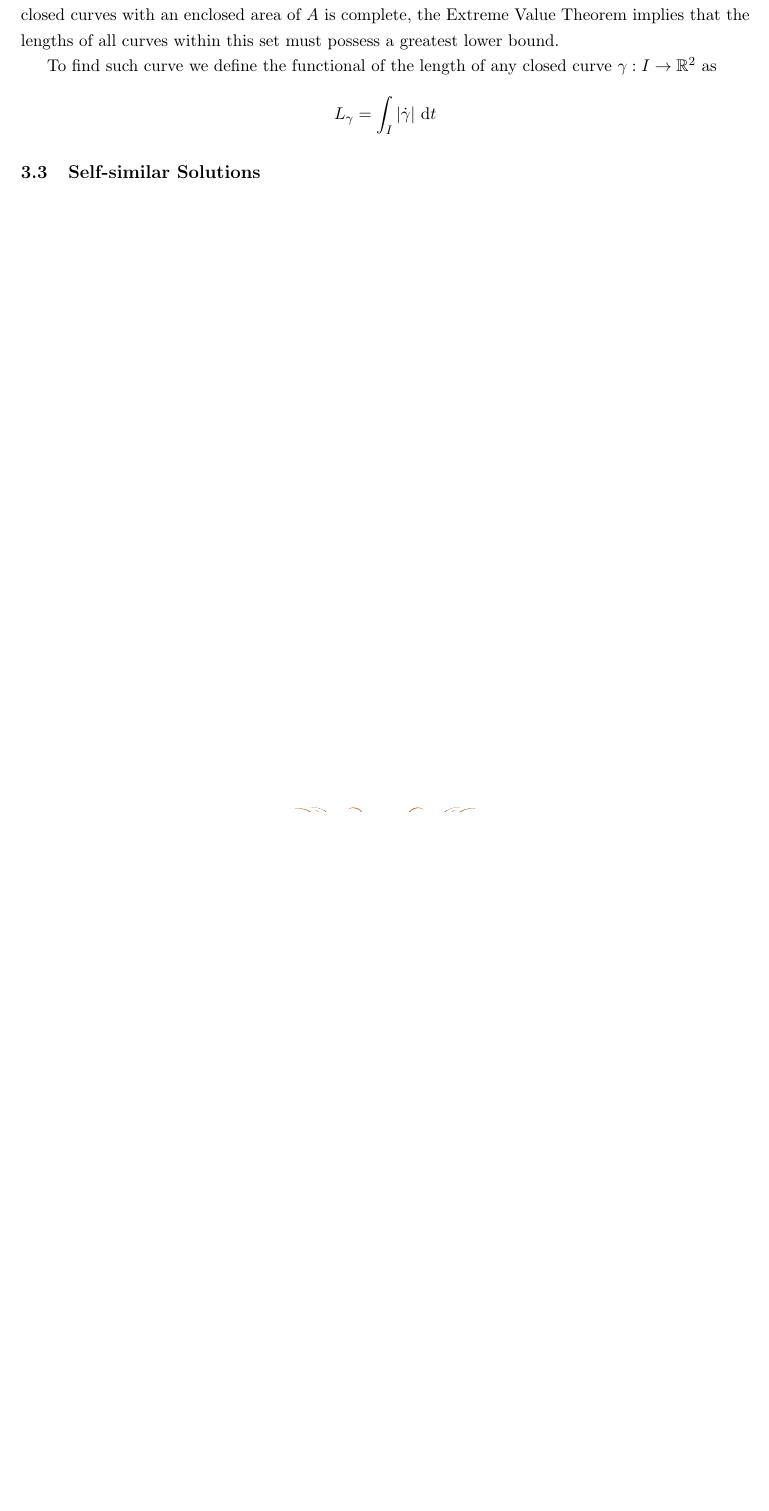
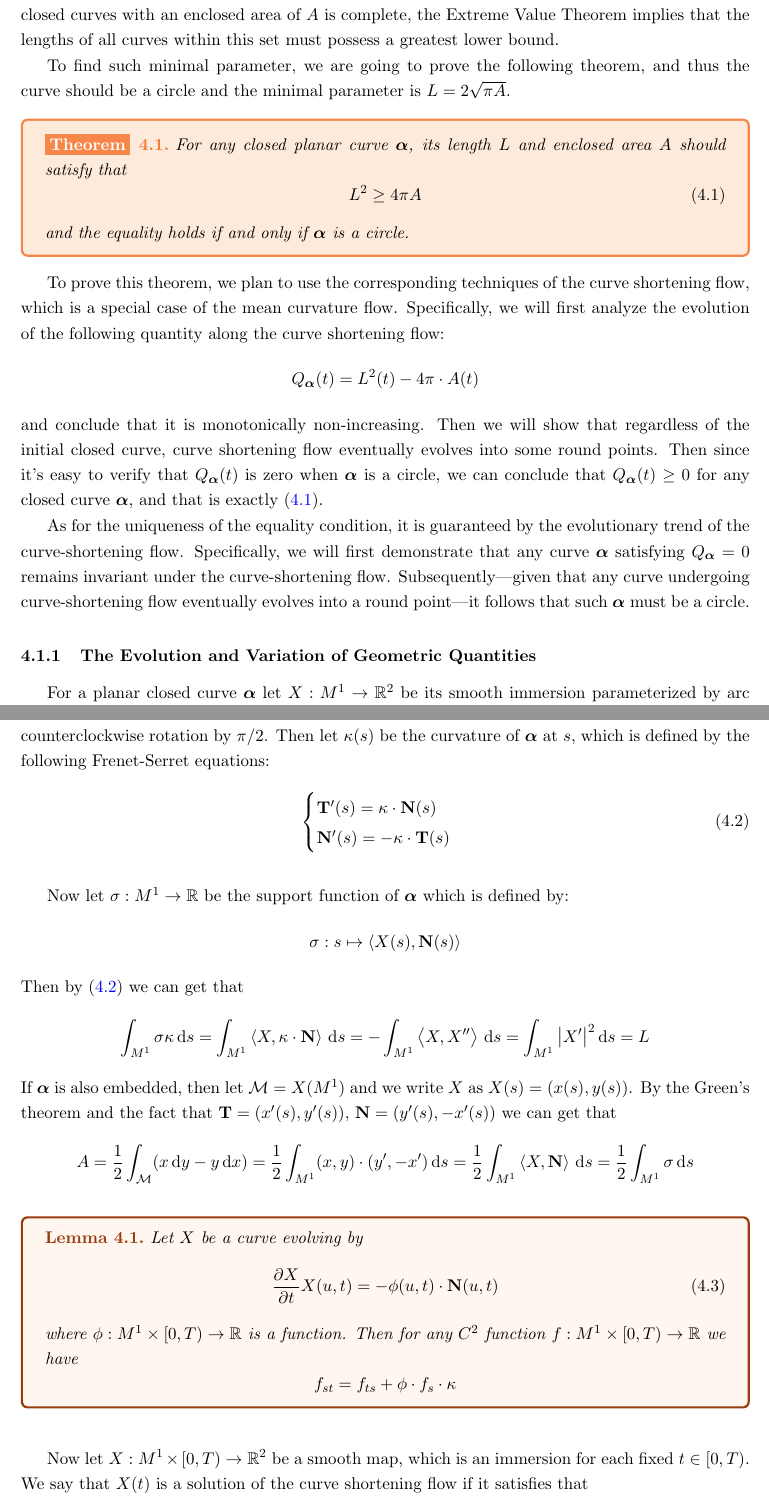
Before and after one commit to MinxiaoWu/Notes-on-Geometric-Flow, a LaTeX document (main.tex, which reads Sections/Isoperimetric Problem.tex, Sections/Mean Curvature Flow.tex): part of page 20 of 23 before the commit and two parts of pages 21 and 22 of 26 after it, the two joined at a grey line, cut so that both start at the same text, the shorter picture padded with empty space. Compiled offline with pdfLaTeX.

Commit message:
2026.5.7 Isoperimetric Problem

```diff
--- /dev/null
+++ b/Sections/Isoperimetric Problem.tex
@@ -0,0 +8,56 @@
+We claim that such closed curve does exist, because the area enclosed by a closed curve of zero length is evidently also zero, it follows that the length of any closed curve enclosing an area $A>0$ must necessarily be greater than zero. Furthermore, as it can be proven that the set comprising all closed curves with an enclosed area of $A$ is complete, the Extreme Value Theorem implies that the lengths of all curves within this set must possess a greatest lower bound.
+
+To find such minimal parameter, we are going to prove the following theorem, and thus the curve should be a circle and the minimal parameter is $L=2\sqrt{\pi A}$.
+
+\begin{theorem}\label{thm:P-Isoperimetric Inequality}
+    For any closed planar curve $\boldsymbol{\alpha}$, its length $L$ and enclosed area $A$ should satisfy that
+\begin{equation}\label{eq:I-1-1}
+    L^2\ge 4\pi A
+\end{equation}
+and the equality holds if and only if $\boldsymbol{\alpha}$ is a circle.
+\end{theorem}
+
+To prove this theorem, we plan to use the corresponding techniques of the curve shortening flow, which is a special case of the mean curvature flow. Specifically, we will first analyze the evolution of the following quantity along the curve shortening flow:
+\begin{equation*}
+    Q_{\boldsymbol{\alpha}}(t)=L^2(t)-4\pi\cdot A(t)
+\end{equation*}
+and conclude that it is monotonically non-increasing. Then we will show that regardless of the initial closed curve, curve shortening flow eventually evolves into some round points. Then since it's easy to verify that $Q_{\boldsymbol{\alpha}}(t)$ is zero when $\boldsymbol{\alpha}$ is a circle, we can conclude that $Q_{\boldsymbol{\alpha}}(t)\ge 0$ for any closed curve $\boldsymbol{\alpha}$, and that is exactly (\ref{eq:I-1-1}).
+
+As for the uniqueness of the equality condition, it is guaranteed by the evolutionary trend of the curve-shortening flow. Specifically, we will first demonstrate that any curve $\boldsymbol{\alpha}$ satisfying $Q_{\boldsymbol{\alpha}}=0$ remains invariant under the curve-shortening flow. Subsequently—given that any curve undergoing curve-shortening flow eventually evolves into a round point—it follows that such $\boldsymbol{\alpha}$ must be a circle.
+
+\subsubsection{The Evolution and Variation of Geometric Quantities}
+
+For a planar closed curve $\boldsymbol{\alpha}$ let $X:M^1\to\mathbb{R}^2$ be its smooth immersion parameterized by arc length $s$, where $M^1$ is isomorphic to the torus $\mathbb{S}^1=\mathbb{R}/2\pi\mathbb{Z}$. Let $\mathbf{T}(s)=X^\prime (s)$ and $\mathbf{N}(s)=-J\cdot\mathbf{T}$ be the unit tangent and normal vector fields along $\boldsymbol{\alpha}$ respectively, where $J:\mathbb{R}^2\to\mathbb{R}^2$ is the counterclockwise rotation by $\pi/2$. Then let $\kappa(s)$ be the curvature of $\boldsymbol{\alpha}$ at $s$, which is defined by the following Frenet-Serret equations:
+\begin{equation}\label{eq:F-S equation}
+    \begin{cases}
+        \mathbf{T}^\prime(s)=\kappa\cdot\mathbf{N}(s)\\
+        \mathbf{N}^\prime(s)=-\kappa\cdot\mathbf{T}(s)
+    \end{cases}
+\end{equation}
+
+Now let $\sigma:M^1\to\mathbb{R}$ be the support function of $\boldsymbol{\alpha}$ which is defined by:
+\begin{equation*}
+    \sigma:s\mapsto\left<X(s),\mathbf{N}(s)\right>
+\end{equation*}
+Then by (\ref{eq:F-S equation}) we can get that
+\begin{equation*}
+    \int_{M^1}\sigma\kappa\,\mathrm{d}s=\int_{M^1}\left<X,\kappa\cdot\mathbf{N}\right>\,\mathrm{d}s=-\int_{M^1}\left<X,X{''}\right>\,\mathrm{d}s=\int_{M^1}{\left|X^{\prime}\right|}^2\,\mathrm{d}s=L
+\end{equation*}
+If $\boldsymbol{\alpha}$ is also embedded, then let $\mathcal{M}=X(M^1)$ and we write $X$ as $X(s)=(x(s),y(s))$. By the Green's theorem and the fact that $\mathbf{T}=(x^\prime(s),y^\prime(s))$, $\mathbf{N}=(y^\prime(s),-x^\prime(s))$ we can get that
+\begin{equation*}
+    A=\frac{1}{2}\int_{\mathcal{M}}(x\,\mathrm{d}y-y\,\mathrm{d}x)=\frac{1}{2}\int_{M^1}(x,y)\cdot(y^\prime,-x^\prime)\,\mathrm{d}s=\frac{1}{2}\int_{M^1}\left<X,\mathbf{N}\right>\,\mathrm{d}s=\frac{1}{2}\int_{M^1}\sigma\,\mathrm{d}s
+\end{equation*}
+
+\begin{lemma}\label{lem:I-1-3}
+    Let $X$ be a curve evolving by
+    \begin{equation}
+        \frac{\partial X}{\partial t}X(u,t)=-\phi(u,t)\cdot\mathbf{N}(u,t)
+    \end{equation}
+    where $\phi:M^1\times\left[0,T\right)\to\mathbb{R}$ is a function. Then for any $C^2$ function $f:M^1\times [0,T)\to\mathbb{R}$ we have
+    \begin{equation*}
+        f_{st}=f_{ts}+\phi\cdot f_s\cdot\kappa
+    \end{equation*}
+\end{lemma}
+
+Now let $X:M^1\times\left[0,T\right)\to\mathbb{R}^2$ be a smooth map, which is an immersion for each fixed $t\in\left[0,T\right)$. We say that $X(t)$ is a solution of the curve shortening flow if it satisfies that
+\begin{equation}\label{eq:I-1-2}
--- a/Sections/Mean Curvature Flow.tex
+++ b/Sections/Mean Curvature Flow.tex
@@ -171,8 +165,2 @@ Furthermore, based on the concept of hypersurface area established in the previo
-We claim that such closed curve does exist, because the area enclosed by a closed curve of zero length is evidently also zero, it follows that the length of any closed curve enclosing an area $A>0$ must necessarily be greater than zero. Furthermore, as it can be proven that the set comprising all closed curves with an enclosed area of $A$ is complete, the Extreme Value Theorem implies that the lengths of all curves within this set must possess a greatest lower bound.
-
-To find such curve we define the functional of the length of any closed curve $\gamma:I\to\mathbb{R}^2$ as
-\begin{equation*}
-    L_\gamma=\int_I\left|\dot{\gamma}\right|\,\mathrm{d}t
-\end{equation*}
 
 \subsection{Self-similar Solutions}
```
Also changed, not shown: main.tex (+2 -0 lines), main.pdf, Sections/Isoperimetric Problem.tex (55 more changed lines), Sections/Mean Curvature Flow.tex (6 more changed lines), 5 other files.
